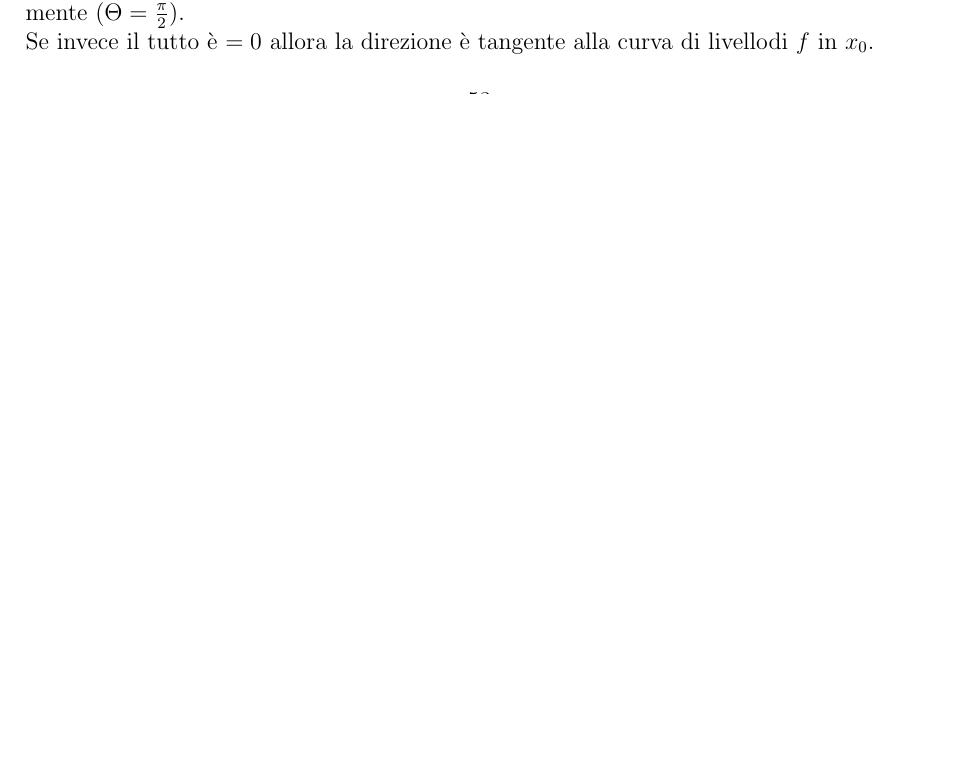
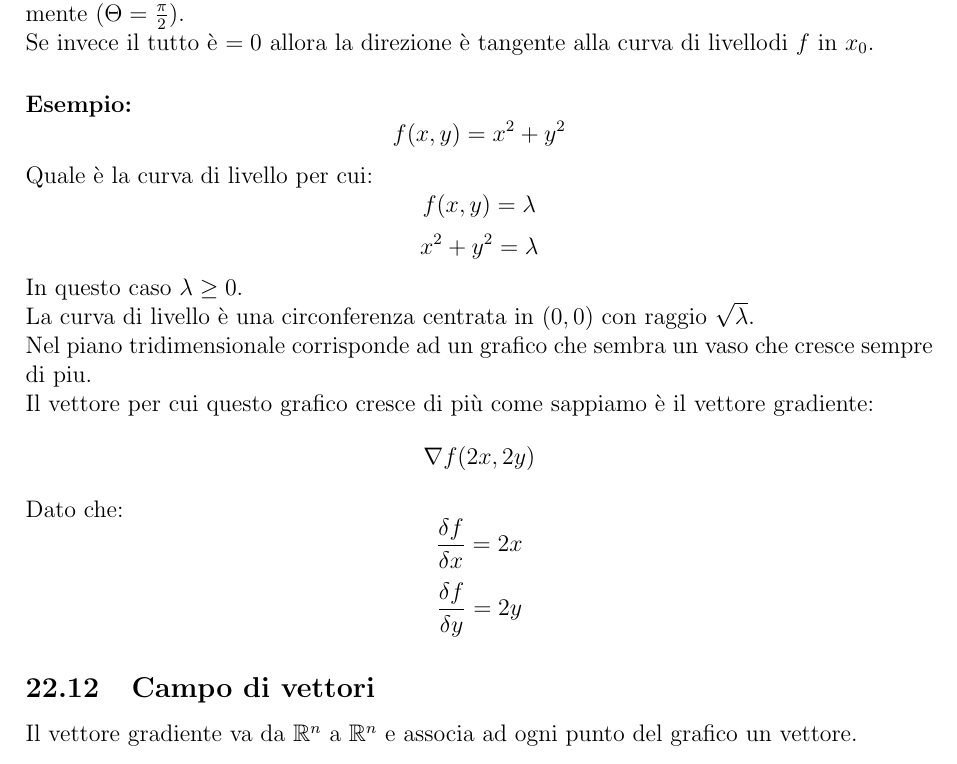
Before and after one commit to Dr1ps/ComputerScienceNotes, a LaTeX document (Calculus-1/Calculus-1.tex): part of page 53 of 55 before the commit and part of page 55 of 57 after it, cut so that both start at the same text, the shorter picture padded with empty space. Compiled offline with pdfLaTeX.

Commit message:
Updated calculus

```diff
--- a/Calculus-1/Calculus-1.tex
+++ b/Calculus-1/Calculus-1.tex
@@ -1704,6 +1719,33 @@ Questo si dimostra con la formula del prodotto scalare:
 \]
 Questo raggiunge il massimo quando $cos\Theta = 1$, e quindi $\Theta = 0$, il minimo invece analogamente ($\Theta = \frac{\pi}{2}$).\\
 Se invece il tutto è $= 0$ allora la direzione è tangente alla curva di livellodi $f$ in $x_0$.
+\paragraph{Esempio:}
+\[
+f(x,y) = x^2 + y^2
+\]
+Quale è la curva di livello per cui:
+\[
+f(x,y) = \lambda
+\]
+\[
+x^2 + y^2 = \lambda
+\]
+In questo caso $\lambda \geq 0$.\\
+La curva di livello è una circonferenza centrata in $(0,0)$ con raggio $\sqrt{\lambda}$.\\
+Nel piano tridimensionale corrisponde ad un grafico che sembra un vaso che cresce sempre di piu.\\
+Il vettore per cui questo grafico cresce di più come sappiamo è il vettore gradiente:
+\[
+\nabla f(2x,2y)
+\]
+Dato che:
+\[
+\frac{\delta f}{\delta x} = 2x
+\]
+\[
+\frac{\delta f}{\delta y} = 2y
+\]
+\subsection{Campo di vettori}
+Il vettore gradiente va da $\mathbb{R}^n$ a $\mathbb{R}^n$ e associa ad ogni punto del grafico un vettore.
 \subsection{Piano Tangente}
 Ricordiamo che in 1 variabile se $f$ è differenziabile allora:
 \[
```
Also changed, not shown: Calculus-1/Calculus-1.pdf, Calculus-1/Calculus-1.tex (16 more changed lines), 6 other files.
